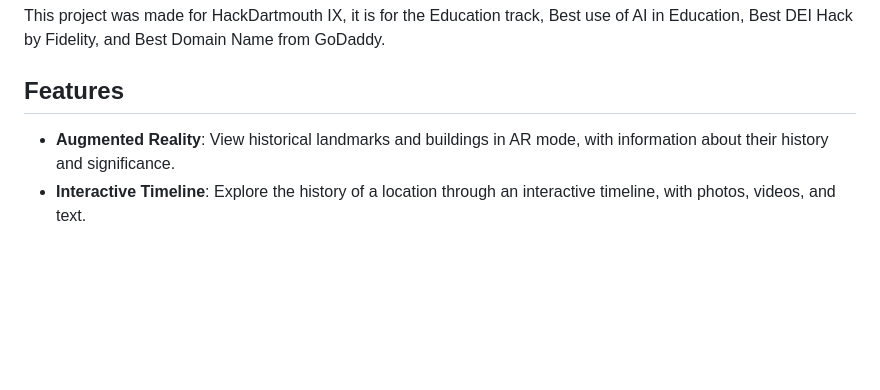
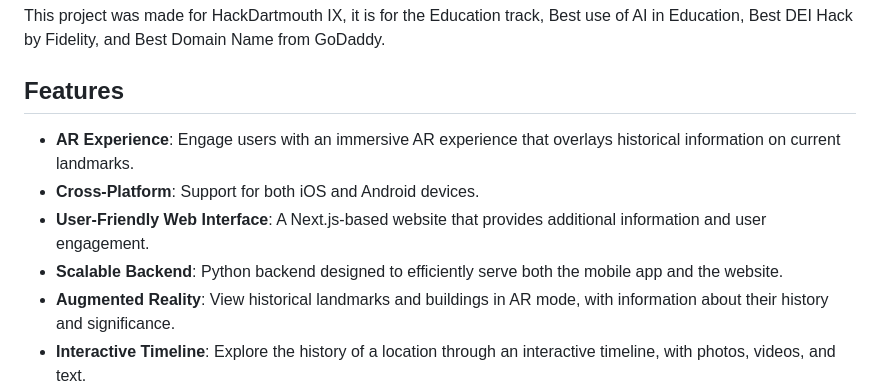
Before and after one commit to prince-ao/hackdartmouth2024, a Markdown page: README.md, the part around the change. Drawn GitHub-style; blank space fills up the shorter version.

```diff
--- a/README.md
+++ b/README.md
@@ -8,6 +8,10 @@ This project was made for HackDartmouth IX, it is for the Education track, Best
 
 ## Features
 
+- **AR Experience**: Engage users with an immersive AR experience that overlays historical information on current landmarks.
+- **Cross-Platform**: Support for both iOS and Android devices.
+- **User-Friendly Web Interface**: A Next.js-based website that provides additional information and user engagement.
+- **Scalable Backend**: Python backend designed to efficiently serve both the mobile app and the website.
 - **Augmented Reality**: View historical landmarks and buildings in AR mode, with information about their history and significance.
 - **Interactive Timeline**: Explore the history of a location through an interactive timeline, with photos, videos, and text.
 - **Location-Based Information**: Get information about historical sites based on your current location, with notifications and alerts.
```
